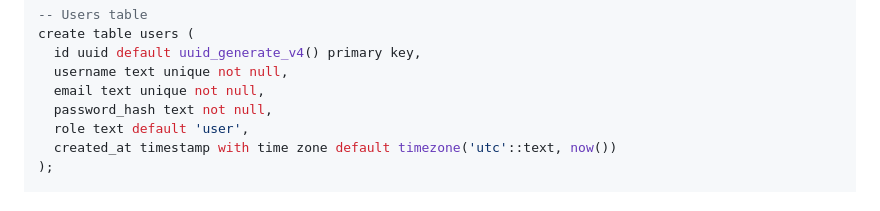
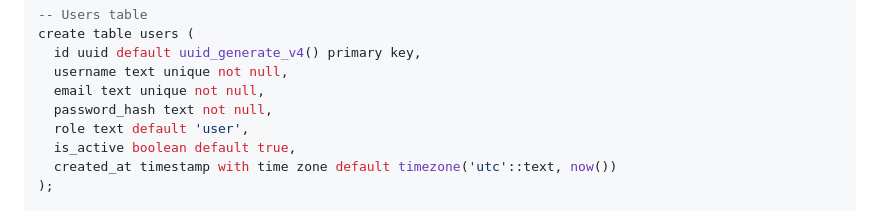
Before and after one commit to K13RT/Vocabmaster, a Markdown page: DEPLOY.md, the part around the change. Rendered like a GitHub page.

Commit message:
docs: fix SQL script in DEPLOY.md
- Add missing is_active column to users table

```diff
--- a/DEPLOY.md
+++ b/DEPLOY.md
@@ -26,6 +26,7 @@ create table users (
   email text unique not null,
   password_hash text not null,
   role text default 'user',
+  is_active boolean default true,
   created_at timestamp with time zone default timezone('utc'::text, now())
 );
 
```
